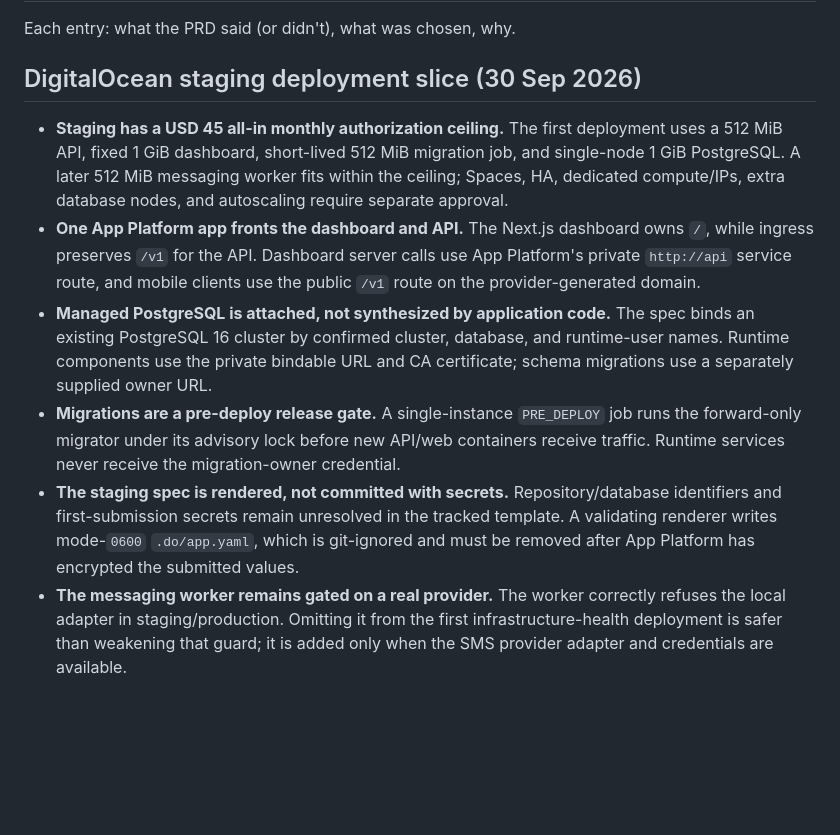
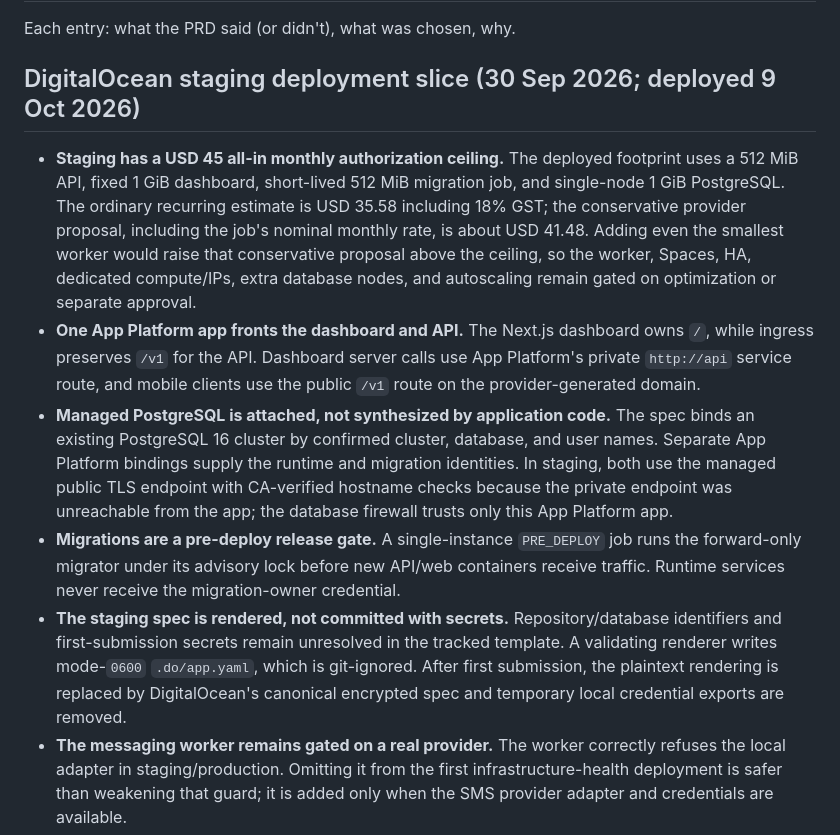
Before and after one commit to m-capital-tech/GasAgency, a Markdown page: DECISIONS.md, the part around the change. Drawn GitHub-style; blank space fills up the shorter version.

```diff
--- a/DECISIONS.md
+++ b/DECISIONS.md
@@ -2,12 +2,12 @@
 
 Each entry: what the PRD said (or didn't), what was chosen, why.
 
-## DigitalOcean staging deployment slice (30 Sep 2026)
-- **Staging has a USD 45 all-in monthly authorization ceiling.** The first deployment uses a 512 MiB API, fixed 1 GiB dashboard, short-lived 512 MiB migration job, and single-node 1 GiB PostgreSQL. A later 512 MiB messaging worker fits within the ceiling; Spaces, HA, dedicated compute/IPs, extra database nodes, and autoscaling require separate approval.
+## DigitalOcean staging deployment slice (30 Sep 2026; deployed 9 Oct 2026)
+- **Staging has a USD 45 all-in monthly authorization ceiling.** The deployed footprint uses a 512 MiB API, fixed 1 GiB dashboard, short-lived 512 MiB migration job, and single-node 1 GiB PostgreSQL. The ordinary recurring estimate is USD 35.58 including 18% GST; the conservative provider proposal, including the job's nominal monthly rate, is about USD 41.48. Adding even the smallest worker would raise that conservative proposal above the ceiling, so the worker, Spaces, HA, dedicated compute/IPs, extra database nodes, and autoscaling remain gated on optimization or separate approval.
 - **One App Platform app fronts the dashboard and API.** The Next.js dashboard owns `/`, while ingress preserves `/v1` for the API. Dashboard server calls use App Platform's private `http://api` service route, and mobile clients use the public `/v1` route on the provider-generated domain.
-- **Managed PostgreSQL is attached, not synthesized by application code.** The spec binds an existing PostgreSQL 16 cluster by confirmed cluster, database, and runtime-user names. Runtime components use the private bindable URL and CA certificate; schema migrations use a separately supplied owner URL.
+- **Managed PostgreSQL is attached, not synthesized by application code.** The spec binds an existing PostgreSQL 16 cluster by confirmed cluster, database, and user names. Separate App Platform bindings supply the runtime and migration identities. In staging, both use the managed public TLS endpoint with CA-verified hostname checks because the private endpoint was unreachable from the app; the database firewall trusts only this App Platform app.
 - **Migrations are a pre-deploy release gate.** A single-instance `PRE_DEPLOY` job runs the forward-only migrator under its advisory lock before new API/web containers receive traffic. Runtime services never receive the migration-owner credential.
-- **The staging spec is rendered, not committed with secrets.** Repository/database identifiers and first-submission secrets remain unresolved in the tracked template. A validating renderer writes mode-`0600` `.do/app.yaml`, which is git-ignored and must be removed after App Platform has encrypted the submitted values.
+- **The staging spec is rendered, not committed with secrets.** Repository/database identifiers and first-submission secrets remain unresolved in the tracked template. A validating renderer writes mode-`0600` `.do/app.yaml`, which is git-ignored. After first submission, the plaintext rendering is replaced by DigitalOcean's canonical encrypted spec and temporary local credential exports are removed.
 - **The messaging worker remains gated on a real provider.** The worker correctly refuses the local adapter in staging/production. Omitting it from the first infrastructure-health deployment is safer than weakening that guard; it is added only when the SMS provider adapter and credentials are available.
 - **Automatic deployment starts disabled.** The first releases remain operator-triggered until migration, restore, authorization, and provider-delivery smoke tests pass in staging. The undecided product name and domain do not block the provider-generated staging URL.
 
```
Also changed, not shown: infra/digitalocean/README.md (+28 -7 lines).
